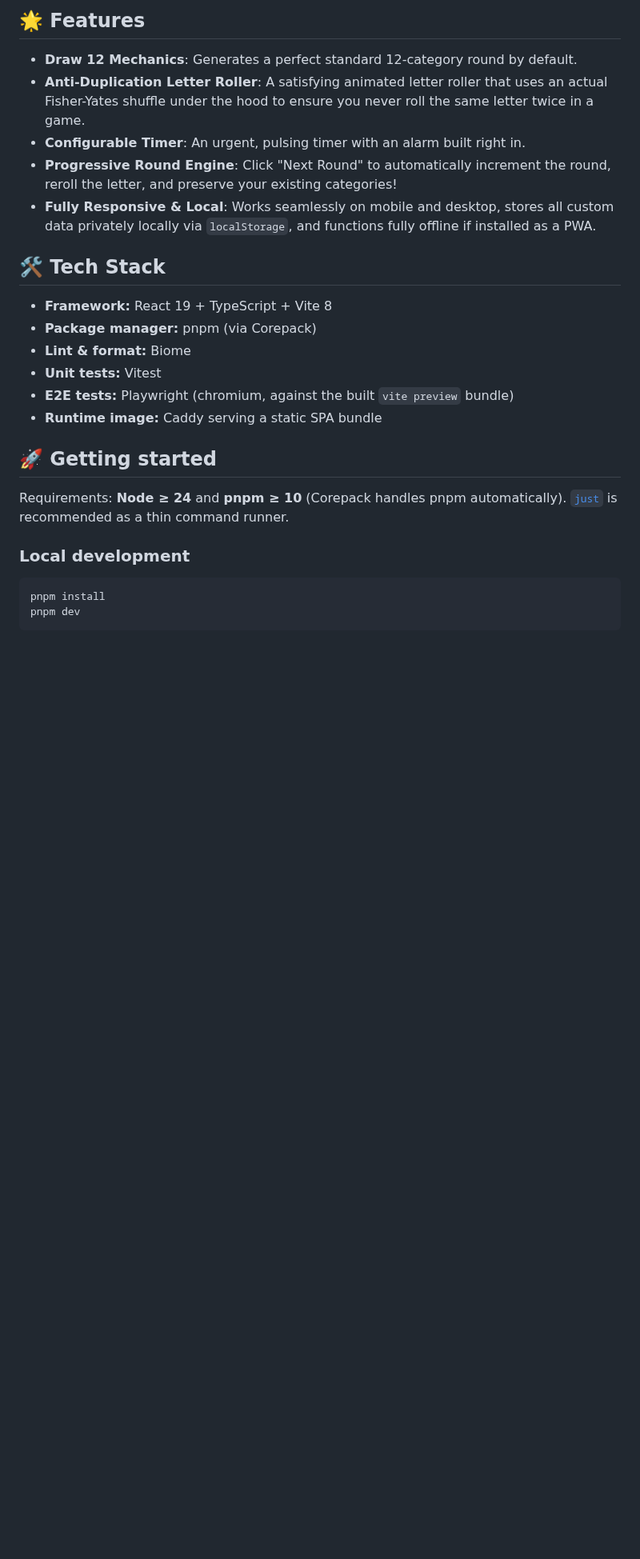
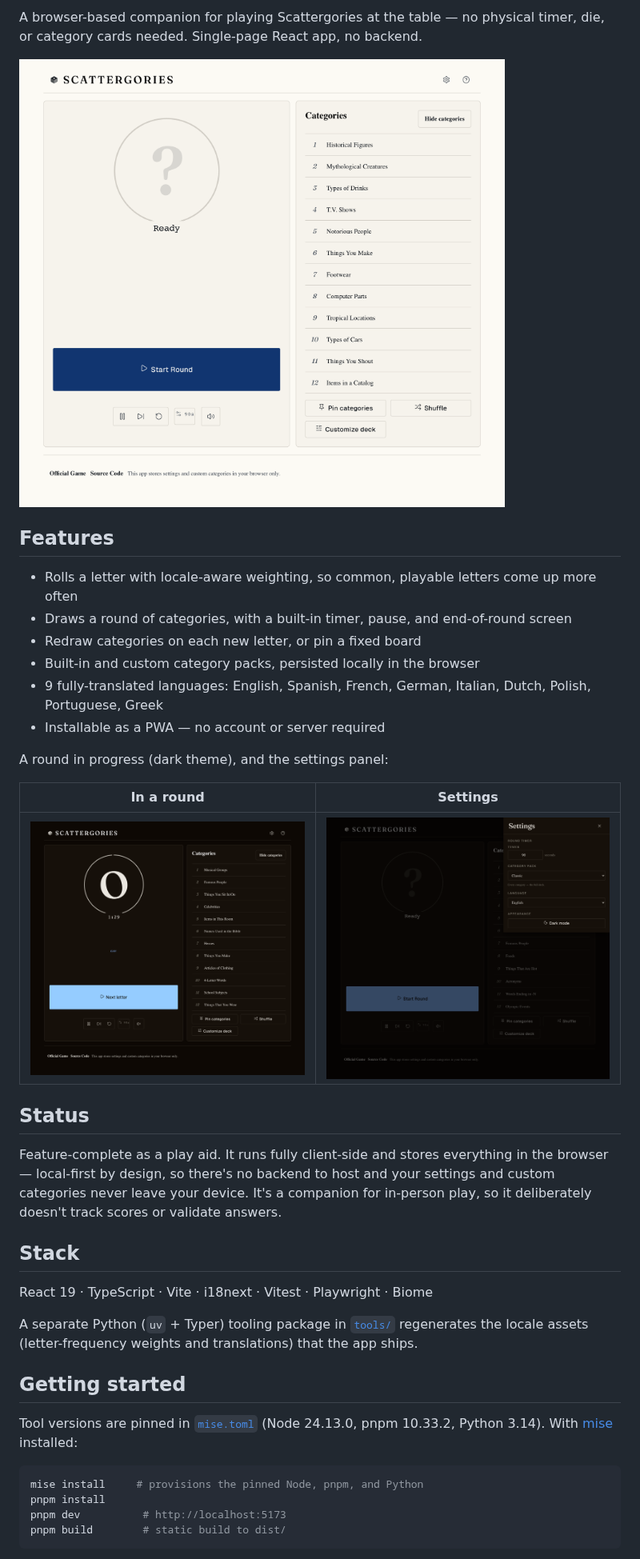
Before and after one commit to simonvanlierde/scattergories, a Markdown page: README.md, the part around one of its changes. Shown at 80% size. GitHub-like rendering; pictures changed too: docs/screenshots/home-light.png (added), docs/screenshots/round-dark.png (added), docs/screenshots/settings.png (added); blank space fills up the shorter version.

Commit message:
docs: add reproducibility-focused README, contributing guide, and license

````diff
--- a/README.md
+++ b/README.md
@@ -4,29 +6,42 @@ A beautiful, responsive, digital companion for the classic game of Scattergories
 
-## 🌟 Features
+A browser-based companion for playing Scattergories at the table — no physical timer, die, or category cards needed. Single-page React app, no backend.
 
-- **Draw 12 Mechanics**: Generates a perfect standard 12-category round by default.
-- **Anti-Duplication Letter Roller**: A satisfying animated letter roller that uses an actual Fisher-Yates shuffle under the hood to ensure you never roll the same letter twice in a game.
-- **Configurable Timer**: An urgent, pulsing timer with an alarm built right in.
-- **Progressive Round Engine**: Click "Next Round" to automatically increment the round, reroll the letter, and preserve your existing categories!
-- **Fully Responsive & Local**: Works seamlessly on mobile and desktop, stores all custom data privately locally via `localStorage`, and functions fully offline if installed as a PWA.
+![The home screen, ready to start a round, in light theme](docs/screenshots/home-light.png)
 
-## 🛠️ Tech Stack
+## Features
 
-- **Framework:** React 19 + TypeScript + Vite 8
-- **Package manager:** pnpm (via Corepack)
-- **Lint & format:** Biome
-- **Unit tests:** Vitest
-- **E2E tests:** Playwright (chromium, against the built `vite preview` bundle)
-- **Runtime image:** Caddy serving a static SPA bundle
+- Rolls a letter with locale-aware weighting, so common, playable letters come up more often
+- Draws a round of categories, with a built-in timer, pause, and end-of-round screen
+- Redraw categories on each new letter, or pin a fixed board
+- Built-in and custom category packs, persisted locally in the browser
+- 9 fully-translated languages: English, Spanish, French, German, Italian, Dutch, Polish, Portuguese, Greek
+- Installable as a PWA — no account or server required
 
-## 🚀 Getting started
+A round in progress (dark theme), and the settings panel:
 
-Requirements: **Node ≥ 24** and **pnpm ≥ 10** (Corepack handles pnpm automatically). [`just`](https://github.com/casey/just) is recommended as a thin command runner.
+| In a round | Settings |
+| --- | --- |
+| ![A round in progress in dark theme, showing the rolled letter, countdown, and category board](docs/screenshots/round-dark.png) | ![The settings panel with timer, category pack, language, and appearance controls](docs/screenshots/settings.png) |
 
-### Local development
+## Status
+
+Feature-complete as a play aid. It runs fully client-side and stores everything in the browser — local-first by design, so there's no backend to host and your settings and custom categories never leave your device. It's a companion for in-person play, so it deliberately doesn't track scores or validate answers.
+
+## Stack
+
+React 19 · TypeScript · Vite · i18next · Vitest · Playwright · Biome
+
+A separate Python (`uv` + Typer) tooling package in [`tools/`](tools/README.md) regenerates the
+locale assets (letter-frequency weights and translations) that the app ships.
+
+## Getting started
+
+Tool versions are pinned in [`mise.toml`](mise.toml) (Node 24.13.0, pnpm 10.33.2, Python 3.14). With [mise](https://mise.jdx.dev) installed:
 
 ```bash
+mise install     # provisions the pinned Node, pnpm, and Python
 pnpm install
-pnpm dev
+pnpm dev          # http://localhost:5173
+pnpm build        # static build to dist/
 ```
 
````
Also changed, not shown: other parts of README.md (+27 -44 lines), CONTRIBUTING.md (added, +45 -0 lines), 1 other file.
